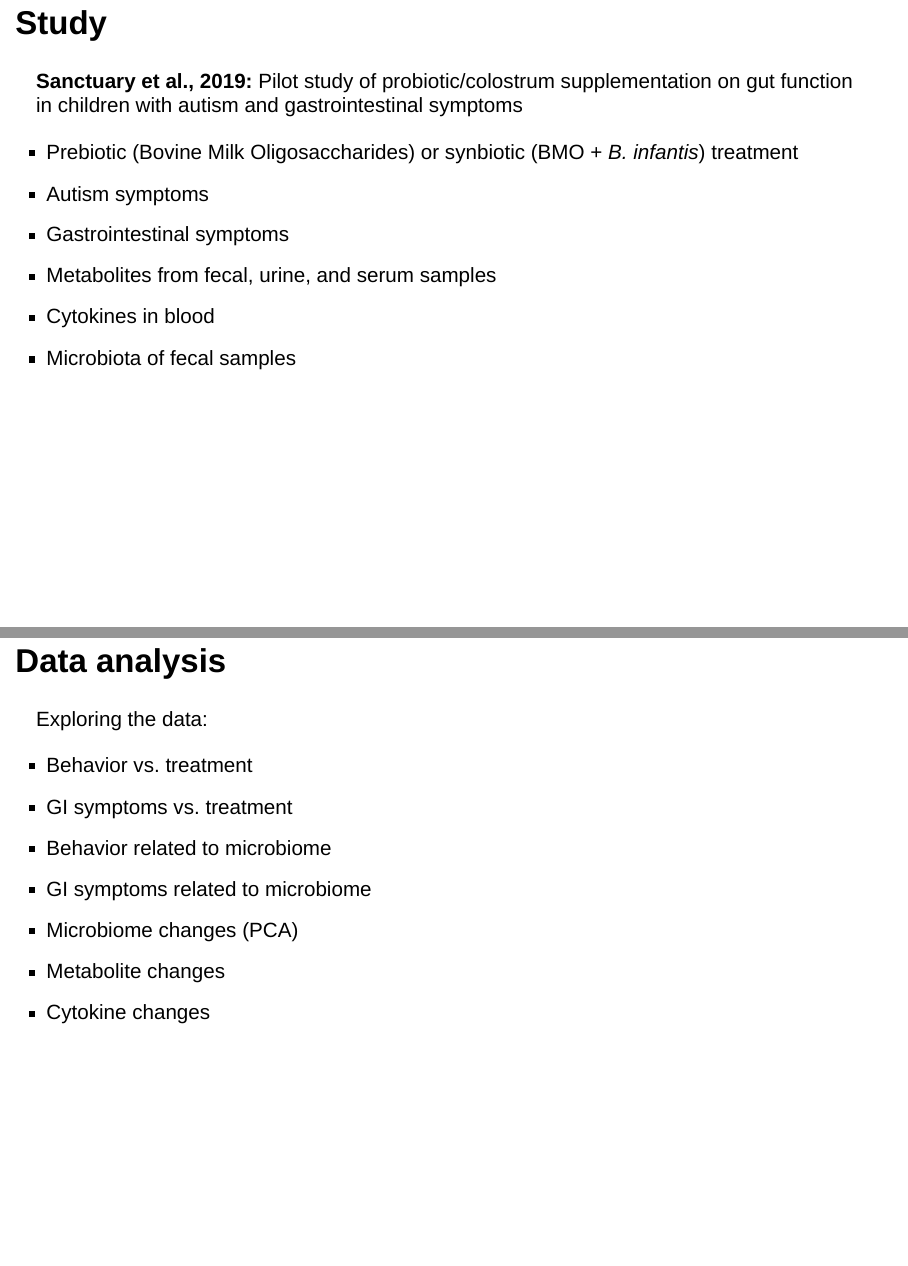
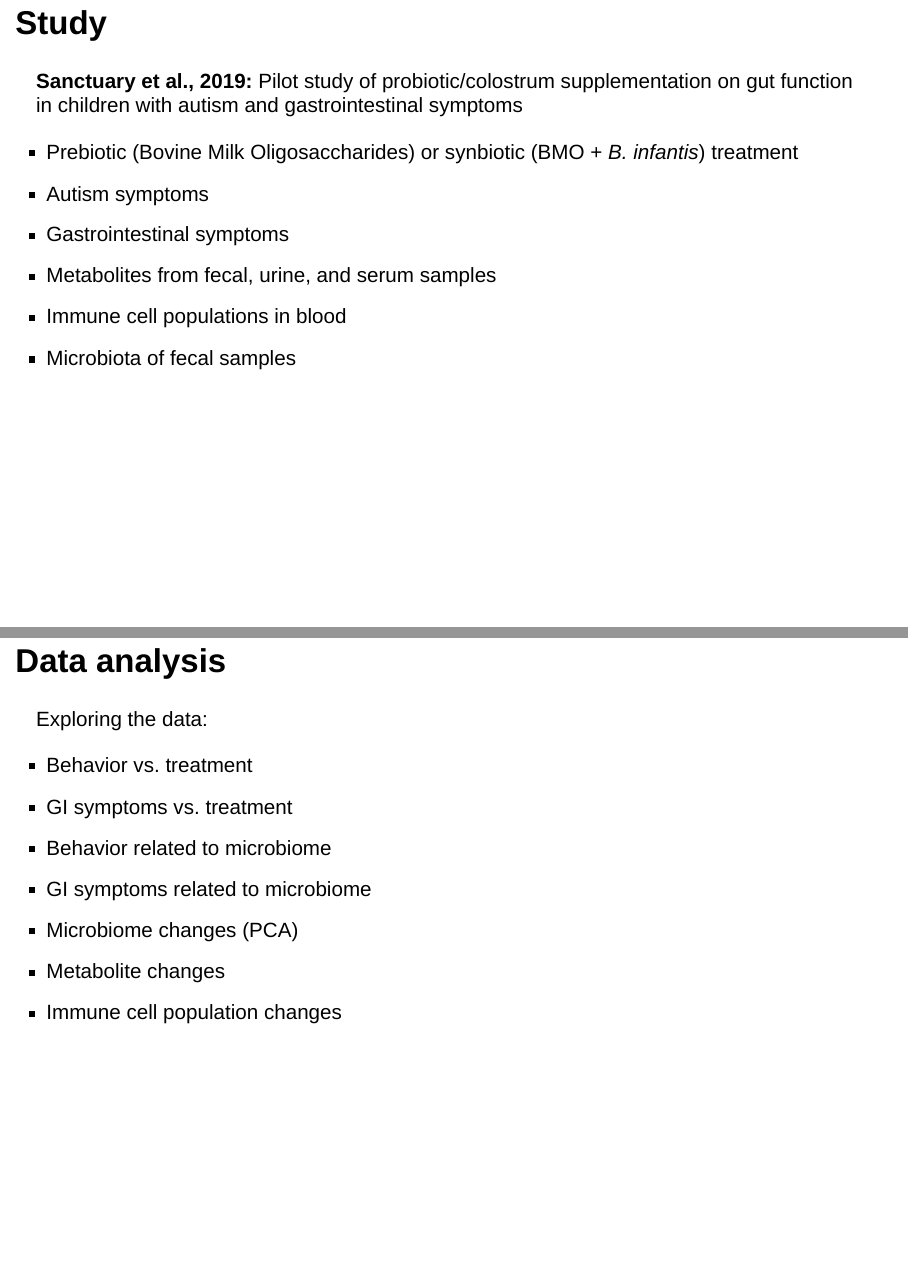
Before and after one commit to rforbiodatascience21/2021_group10_final_project, an R Markdown document (doc/Group10_presentation.Rmd): pages 3 and 41 of 58, joined at a grey line. Rendered offline with R 4.5, knitr and Pandoc, with nearby package versions; drawn as Slidy slides in place of the format the file asks for.

Commit message:
Small edit

```diff
--- a/doc/Group10_presentation.Rmd
+++ b/doc/Group10_presentation.Rmd
@@ -24,7 +24,7 @@ Pilot study of probiotic/colostrum supplementation on gut function in children w
  - Autism symptoms
  - Gastrointestinal symptoms
  - Metabolites from fecal, urine, and serum samples
- - Cytokines in blood
+ - Immune cell populations in blood
  - Microbiota of fecal samples
 
 ## Data
@@ -116,7 +116,7 @@ Exploring the data:
 - GI symptoms related to microbiome
 - Microbiome changes (PCA)
 - Metabolite changes
-- Cytokine changes
+- Immune cell population changes
 
 # Results
 
```
Also changed, not shown: doc/Group10_presentation.html.
